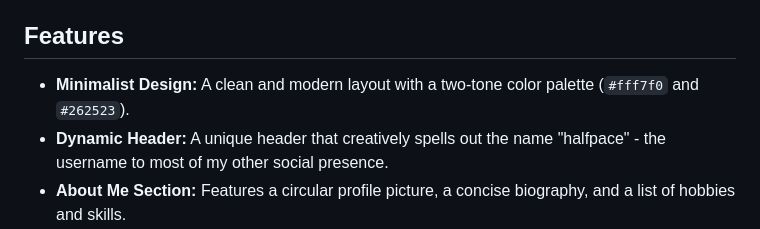
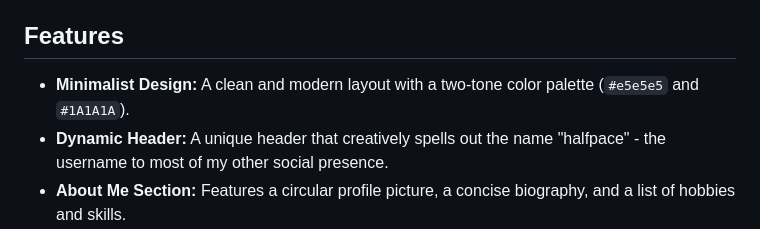
Before and after one commit to half-pace/classWork2, a Markdown page: README.md, the part around the change. GitHub-like rendering.

```diff
--- a/README.md
+++ b/README.md
@@ -17,7 +17,7 @@ This repository contains the source code for this single-page personal profile w
 
 ## Features
 
-*   **Minimalist Design:** A clean and modern layout with a two-tone color palette (`#fff7f0` and `#262523`).
+*   **Minimalist Design:** A clean and modern layout with a two-tone color palette (`#e5e5e5` and `#1A1A1A`).
 *   **Dynamic Header:** A unique header that creatively spells out the name "halfpace" - the username to most of my other social presence.
 *   **About Me Section:** Features a circular profile picture, a concise biography, and a list of hobbies and skills.
 *   **Social Links:** An organized section with clickable links to GitHub, Discord, and email.
```
